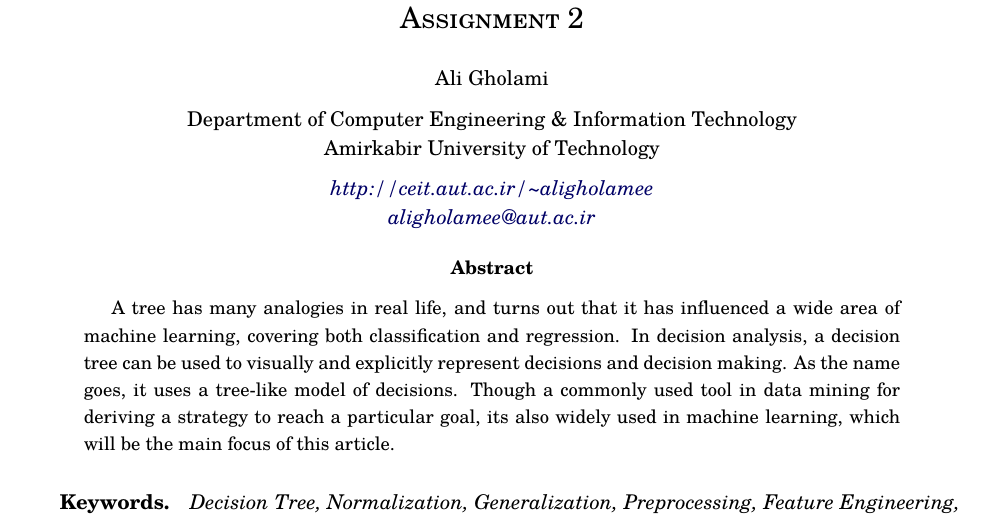
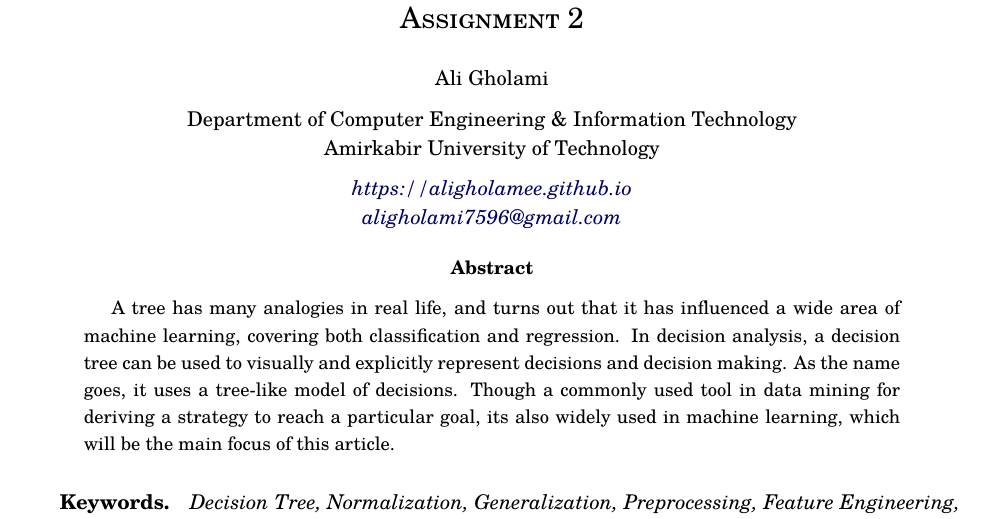
Before and after one commit to aligholamee/Datadigger, a LaTeX problem sheet (docs/assignment-2/report/DM_9531504_HW2.tex): part of page 1 of 12, cut so that both start at the same text. Compiled offline with XeLaTeX.

Commit message:
Update DM

```diff
--- a/docs/assignment-2/report/DM_9531504_HW2.tex
+++ b/docs/assignment-2/report/DM_9531504_HW2.tex
@@ -184,8 +184,8 @@ anchorcolor = darkblue]{hyperref}
   Department of Computer Engineering \& Information Technology\\
   Amirkabir University of Technology  \\[6pt]
   \def\UrlFont{\em}
-  \url{http://ceit.aut.ac.ir/~aligholamee}\\
-    \href{mailto:aligholamee@aut.ac.ir}{\textit{aligholamee@aut.ac.ir}}
+  \url{https://aligholamee.github.io}\\
+\href{mailto:aligholami7596@gmail.com}{\textit{aligholami7596@gmail.com}}
 \end{center}
 
 \begin{abstract}
```
Also changed, not shown: docs/assignment-1/report/DM_9531504_HW1.tex (+2 -2 lines), docs/assignment-1/report/DM_9531504_HW1.pdf, docs/assignment-2/report/DM_9531504_HW2.pdf, 4 other files.
